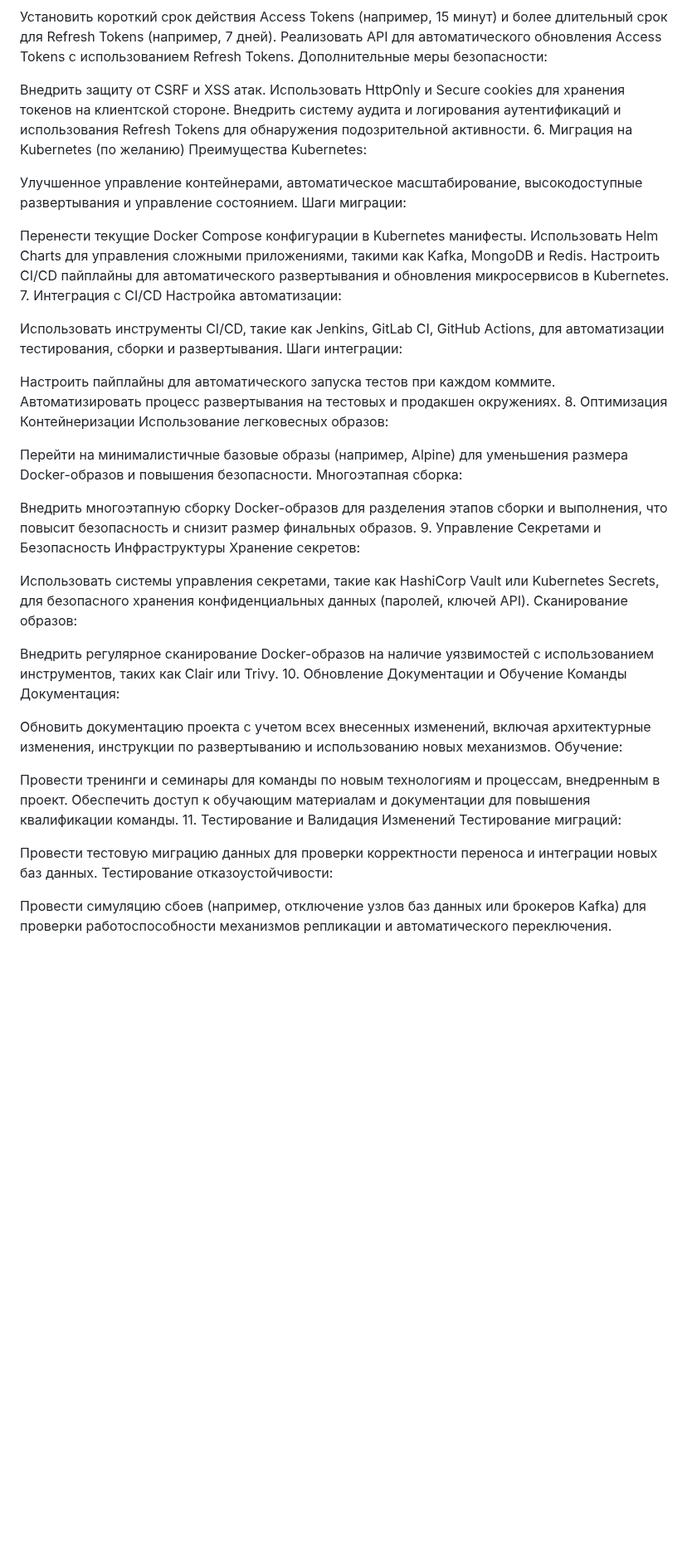
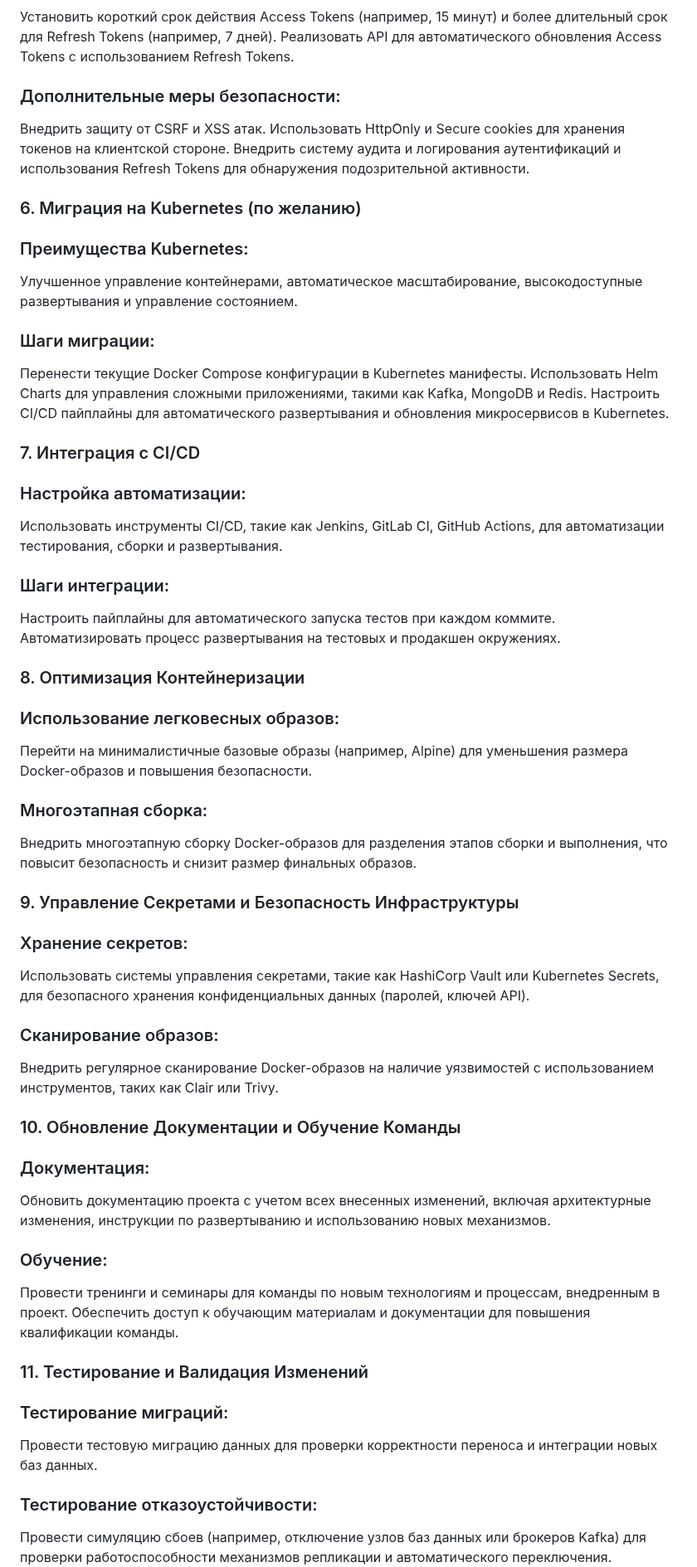
Before and after one commit to sergeick/fintech_app, a Markdown page: README.md, the part around one of its changes. Shown at 83% size. GitHub-like rendering; blank space fills up the shorter version.

Commit message:
Update README.md
Дополнения по оптимизации

```diff
--- a/README.md
+++ b/README.md
@@ -188,53 +179,46 @@ Kafka:
 Установить короткий срок действия Access Tokens (например, 15 минут) и более длительный срок для Refresh Tokens (например, 7 дней).
 Реализовать API для автоматического обновления Access Tokens с использованием Refresh Tokens.
-Дополнительные меры безопасности:
-
+### Дополнительные меры безопасности:
 Внедрить защиту от CSRF и XSS атак.
 Использовать HttpOnly и Secure cookies для хранения токенов на клиентской стороне.
 Внедрить систему аудита и логирования аутентификаций и использования Refresh Tokens для обнаружения подозрительной активности.
-6. Миграция на Kubernetes (по желанию)
-Преимущества Kubernetes:
 
+### 6. Миграция на Kubernetes (по желанию)
+### Преимущества Kubernetes:
 Улучшенное управление контейнерами, автоматическое масштабирование, высокодоступные развертывания и управление состоянием.
-Шаги миграции:
-
+### Шаги миграции:
 Перенести текущие Docker Compose конфигурации в Kubernetes манифесты.
 Использовать Helm Charts для управления сложными приложениями, такими как Kafka, MongoDB и Redis.
 Настроить CI/CD пайплайны для автоматического развертывания и обновления микросервисов в Kubernetes.
-7. Интеграция с CI/CD
-Настройка автоматизации:
 
+### 7. Интеграция с CI/CD
+### Настройка автоматизации:
 Использовать инструменты CI/CD, такие как Jenkins, GitLab CI, GitHub Actions, для автоматизации тестирования, сборки и развертывания.
-Шаги интеграции:
-
+### Шаги интеграции:
 Настроить пайплайны для автоматического запуска тестов при каждом коммите.
 Автоматизировать процесс развертывания на тестовых и продакшен окружениях.
-8. Оптимизация Контейнеризации
-Использование легковесных образов:
 
+### 8. Оптимизация Контейнеризации
+### Использование легковесных образов:
 Перейти на минималистичные базовые образы (например, Alpine) для уменьшения размера Docker-образов и повышения безопасности.
-Многоэтапная сборка:
+### Многоэтапная сборка:
+Внедрить многоэтапную сборку Docker-образов для разделения этапов сборки и выполнения, что повысит безопасность и снизит размер финальных образов.
 
-Внедрить многоэтапную сборку Docker-образов для разделения этапов сборки и выполнения, что повысит безопасность и снизит размер финальных образов.
-9. Управление Секретами и Безопасность Инфраструктуры
-Хранение секретов:
+### 9. Управление Секретами и Безопасность Инфраструктуры
+### Хранение секретов:
+Использовать системы управления секретами, такие как HashiCorp Vault или Kubernetes Secrets, для безопасного хранения конфиденциальных данных (паролей, ключей API).
+### Сканирование образов:
+Внедрить регулярное сканирование Docker-образов на наличие уязвимостей с использованием инструментов, таких как Clair или Trivy.
 
-Использовать системы управления секретами, такие как HashiCorp Vault или Kubernetes Secrets, для безопасного хранения конфиденциальных данных (паролей, ключей API).
-Сканирование образов:
-
-Внедрить регулярное сканирование Docker-образов на наличие уязвимостей с использованием инструментов, таких как Clair или Trivy.
-10. Обновление Документации и Обучение Команды
-Документация:
-
+### 10. Обновление Документации и Обучение Команды
+### Документация:
 Обновить документацию проекта с учетом всех внесенных изменений, включая архитектурные изменения, инструкции по развертыванию и использованию новых механизмов.
-Обучение:
-
+### Обучение:
 Провести тренинги и семинары для команды по новым технологиям и процессам, внедренным в проект.
 Обеспечить доступ к обучающим материалам и документации для повышения квалификации команды.
-11. Тестирование и Валидация Изменений
-Тестирование миграций:
 
+### 11. Тестирование и Валидация Изменений
+### Тестирование миграций:
 Провести тестовую миграцию данных для проверки корректности переноса и интеграции новых баз данных.
-Тестирование отказоустойчивости:
-
+### Тестирование отказоустойчивости:
 Провести симуляцию сбоев (например, отключение узлов баз данных или брокеров Kafka) для проверки работоспособности механизмов репликации и автоматического переключения.
```
Also changed, not shown: other parts of README.md (+23 -35 lines).
